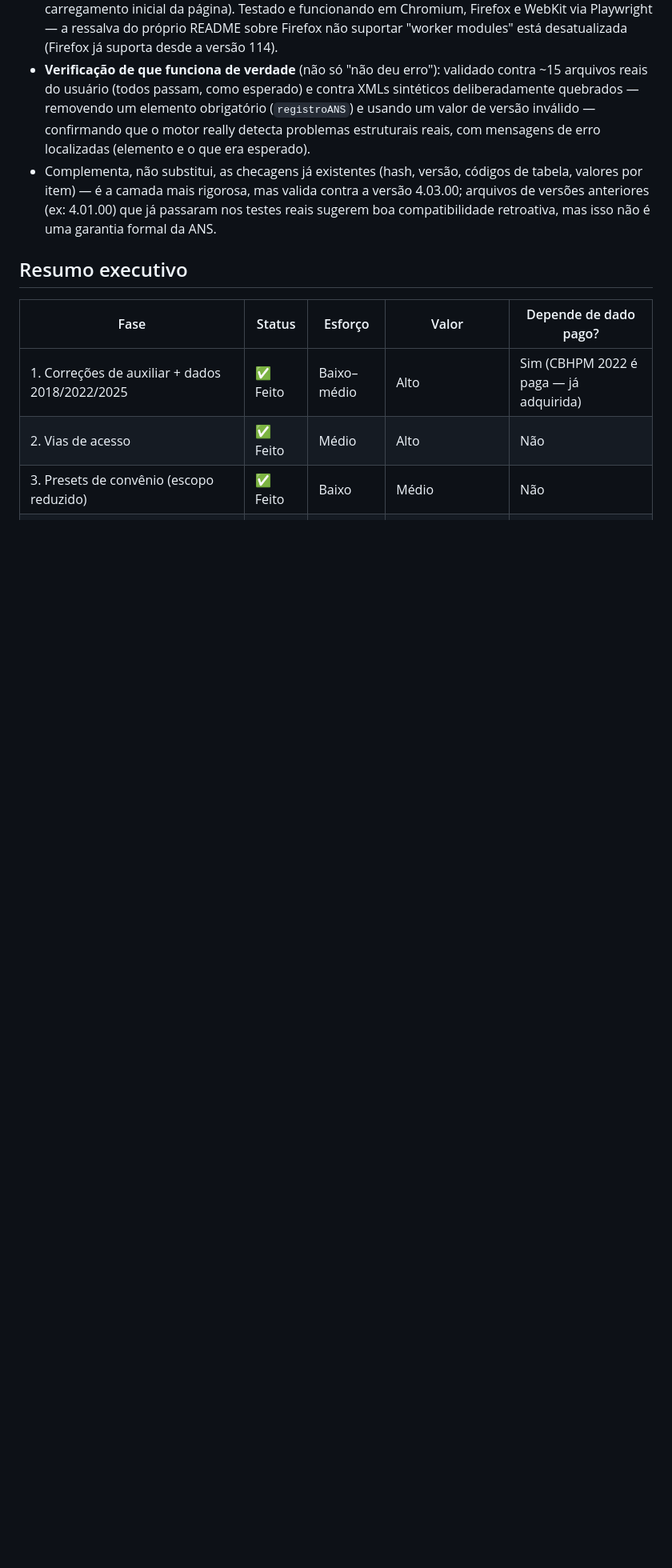
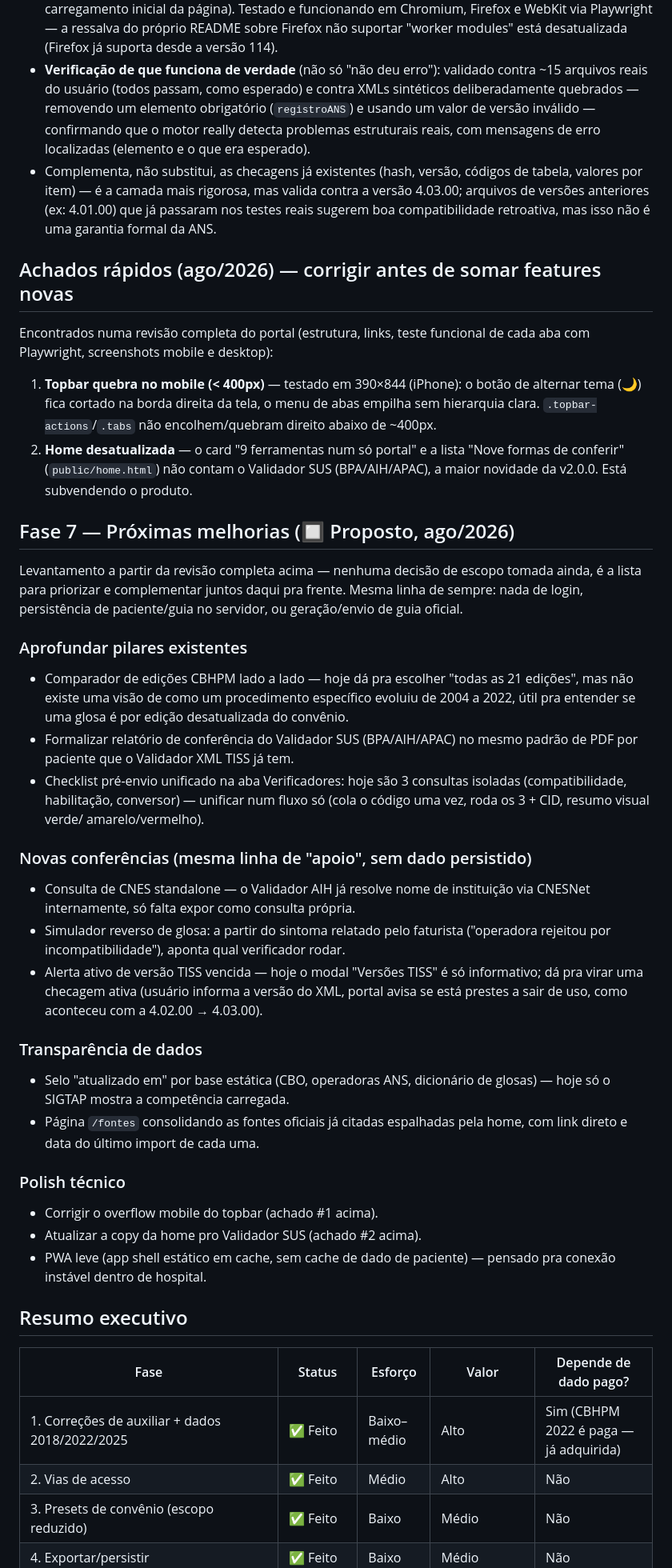
Before and after one commit to rafael-bcode/portal-cbhpm, a Markdown page: ROADMAP_MELHORIAS.md, the part around one of its changes. Shown at 80% size. Rendered like a GitHub page; blank space fills up the shorter version.

Commit message:
Registra achados da revisao completa e propoe Fase 7 no roadmap
Overflow do topbar no mobile, copy da home desatualizada (nao menciona o
Validador SUS), e lista de melhorias propostas (comparador de edicoes,
checklist pre-envio unificado, CNES standalone, simulador reverso de
glosa, alerta de versao TISS, transparencia de dados, PWA) -- ainda sem
decisao de escopo, para priorizar em conjunto.

Co-Authored-By: Claude Sonnet 5 <noreply@anthropic.com>

```diff
--- a/ROADMAP_MELHORIAS.md
+++ b/ROADMAP_MELHORIAS.md
@@ -272,6 +272,62 @@ CFM, que segue bloqueada por exigir credenciamento pago).
   4.01.00) que já passaram nos testes reais sugerem boa compatibilidade
   retroativa, mas isso não é uma garantia formal da ANS.
 
+## Achados rápidos (ago/2026) — corrigir antes de somar features novas
+
+Encontrados numa revisão completa do portal (estrutura, links, teste
+funcional de cada aba com Playwright, screenshots mobile e desktop):
+
+1. **Topbar quebra no mobile (< 400px)** — testado em 390×844 (iPhone): o
+   botão de alternar tema (🌙) fica cortado na borda direita da tela, o menu
+   de abas empilha sem hierarquia clara. `.topbar-actions`/`.tabs` não
+   encolhem/quebram direito abaixo de ~400px.
+2. **Home desatualizada** — o card "9 ferramentas num só portal" e a lista
+   "Nove formas de conferir" (`public/home.html`) não contam o Validador SUS
+   (BPA/AIH/APAC), a maior novidade da v2.0.0. Está subvendendo o produto.
+
+## Fase 7 — Próximas melhorias (🔲 Proposto, ago/2026)
+
+Levantamento a partir da revisão completa acima — nenhuma decisão de escopo
+tomada ainda, é a lista para priorizar e complementar juntos daqui pra
+frente. Mesma linha de sempre: nada de login, persistência de
+paciente/guia no servidor, ou geração/envio de guia oficial.
+
+### Aprofundar pilares existentes
+- Comparador de edições CBHPM lado a lado — hoje dá pra escolher "todas as
+  21 edições", mas não existe uma visão de como um procedimento específico
+  evoluiu de 2004 a 2022, útil pra entender se uma glosa é por edição
+  desatualizada do convênio.
+- Formalizar relatório de conferência do Validador SUS (BPA/AIH/APAC) no
+  mesmo padrão de PDF por paciente que o Validador XML TISS já tem.
+- Checklist pré-envio unificado na aba Verificadores: hoje são 3 consultas
+  isoladas (compatibilidade, habilitação, conversor) — unificar num fluxo
+  só (cola o código uma vez, roda os 3 + CID, resumo visual verde/
+  amarelo/vermelho).
+
+### Novas conferências (mesma linha de "apoio", sem dado persistido)
+- Consulta de CNES standalone — o Validador AIH já resolve nome de
+  instituição via CNESNet internamente, só falta expor como consulta
+  própria.
+- Simulador reverso de glosa: a partir do sintoma relatado pelo faturista
+  ("operadora rejeitou por incompatibilidade"), aponta qual verificador
+  rodar.
+- Alerta ativo de versão TISS vencida — hoje o modal "Versões TISS" é só
+  informativo; dá pra virar uma checagem ativa (usuário informa a versão do
+  XML, portal avisa se está prestes a sair de uso, como aconteceu com a
+  4.02.00 → 4.03.00).
+
+### Transparência de dados
+- Selo "atualizado em" por base estática (CBO, operadoras ANS, dicionário
+  de glosas) — hoje só o SIGTAP mostra a competência carregada.
+- Página `/fontes` consolidando as fontes oficiais já citadas espalhadas
+  pela home, com link direto e data do último import de cada uma.
+
+### Polish técnico
+- Corrigir o overflow mobile do topbar (achado #1 acima).
+- Atualizar a copy da home pro Validador SUS (achado #2 acima).
+- PWA leve (app shell estático em cache, sem cache de dado de paciente) —
+  pensado pra conexão instável dentro de hospital.
+
 ## Resumo executivo
 
 | Fase | Status | Esforço | Valor | Depende de dado pago? |
```
Also changed, not shown: other parts of ROADMAP_MELHORIAS.md (+1 -0 lines).
